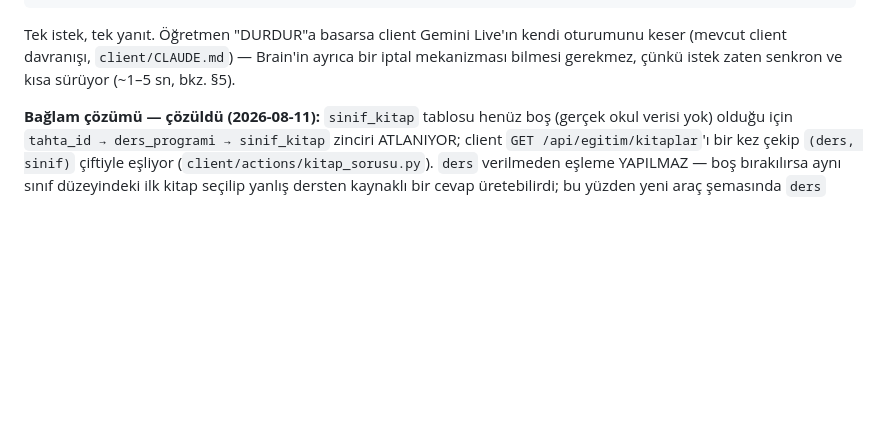
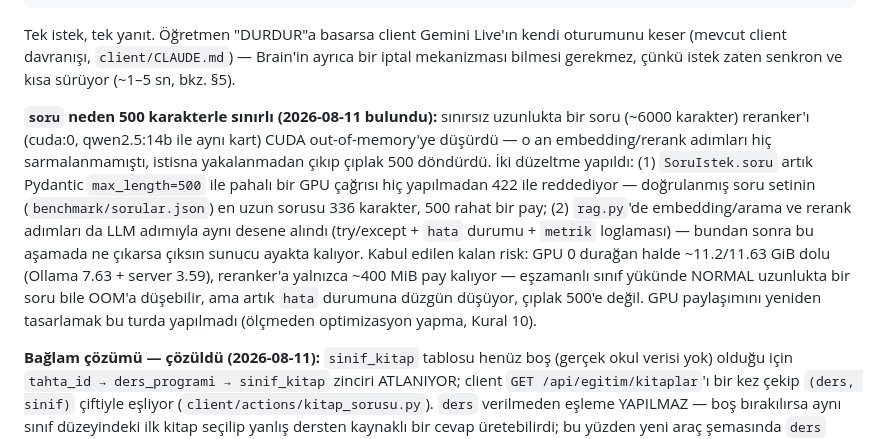
Before and after one commit to atakanunver/yenifarabi, a Markdown page: docs/mimari.md, the part around one of its changes. Rendered like a GitHub page; blank space fills up the shorter version.

```diff
--- a/docs/mimari.md
+++ b/docs/mimari.md
@@ -366,6 +366,22 @@ Tek istek, tek yanıt. Öğretmen "DURDUR"a basarsa client Gemini Live'ın kendi
 oturumunu keser (mevcut client davranışı, `client/CLAUDE.md`) — Brain'in
 ayrıca bir iptal mekanizması bilmesi gerekmez, çünkü istek zaten senkron ve
 kısa sürüyor (~1–5 sn, bkz. §5).
+
+**`soru` neden 500 karakterle sınırlı (2026-08-11 bulundu):** sınırsız
+uzunlukta bir soru (~6000 karakter) reranker'ı (cuda:0, qwen2.5:14b ile aynı
+kart) CUDA out-of-memory'ye düşürdü — o an embedding/rerank adımları hiç
+sarmalanmamıştı, istisna yakalanmadan çıkıp çıplak 500 döndürdü. İki
+düzeltme yapıldı: (1) `SoruIstek.soru` artık Pydantic `max_length=500` ile
+pahalı bir GPU çağrısı hiç yapılmadan 422 ile reddediyor — doğrulanmış soru
+setinin (`benchmark/sorular.json`) en uzun sorusu 336 karakter, 500 rahat bir
+pay; (2) `rag.py`'de embedding/arama ve rerank adımları da LLM adımıyla aynı
+desene alındı (try/except + `hata` durumu + `metrik` loglaması) — bundan
+sonra bu aşamada ne çıkarsa çıksın sunucu ayakta kalıyor. Kabul edilen kalan
+risk: GPU 0 durağan halde ~11.2/11.63 GiB dolu (Ollama 7.63 + server 3.59),
+reranker'a yalnızca ~400 MiB pay kalıyor — eşzamanlı sınıf yükünde NORMAL
+uzunlukta bir soru bile OOM'a düşebilir, ama artık `hata` durumuna düzgün
+düşüyor, çıplak 500'e değil. GPU paylaşımını yeniden tasarlamak bu turda
+yapılmadı (ölçmeden optimizasyon yapma, Kural 10).
 
 **Bağlam çözümü — çözüldü (2026-08-11):** `sinif_kitap` tablosu henüz boş
 (gerçek okul verisi yok) olduğu için `tahta_id → ders_programi → sinif_kitap`
```
Also changed, not shown: other parts of docs/mimari.md (+1 -1 lines), CLAUDE.md (+7 -2 lines), client/CLAUDE.md (+30 -0 lines).
